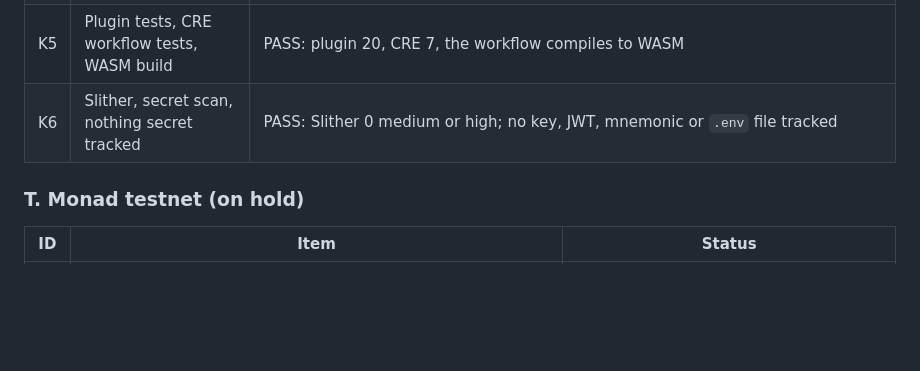
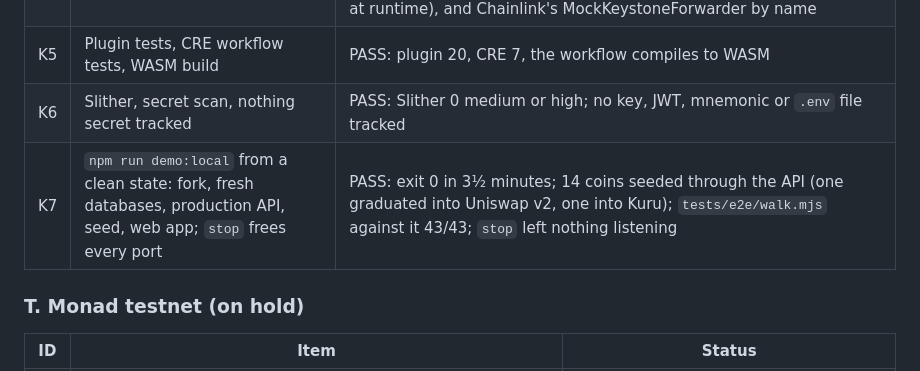
Before and after one commit to robinbanter/juno-monad, a Markdown page: docs/TEST-PLAN-ZERO-MOCK.md, the part around the change. Rendered like a GitHub page; blank space fills up the shorter version.

```diff
--- a/docs/TEST-PLAN-ZERO-MOCK.md
+++ b/docs/TEST-PLAN-ZERO-MOCK.md
@@ -129,6 +129,7 @@ are from this run. Items S, P, X and T are new.
 | K4 | No mock, stub or fallback data in shipped code | PASS: the grep over `lib`, `app`, the Expo app, the plugin, the CRE workflow and `scripts` finds only comments that say "never fake", the contract parity fixtures' generator, the Privy types module (not loaded at runtime), and Chainlink's MockKeystoneForwarder by name |
 | K5 | Plugin tests, CRE workflow tests, WASM build | PASS: plugin 20, CRE 7, the workflow compiles to WASM |
 | K6 | Slither, secret scan, nothing secret tracked | PASS: Slither 0 medium or high; no key, JWT, mnemonic or `.env` file tracked |
+| K7 | `npm run demo:local` from a clean state: fork, fresh databases, production API, seed, web app; `stop` frees every port | PASS: exit 0 in 3½ minutes; 14 coins seeded through the API (one graduated into Uniswap v2, one into Kuru); `tests/e2e/walk.mjs` against it 43/43; `stop` left nothing listening |
 
 ### T. Monad testnet (on hold)
 
```
Also changed, not shown: README.md (+5 -4 lines).
